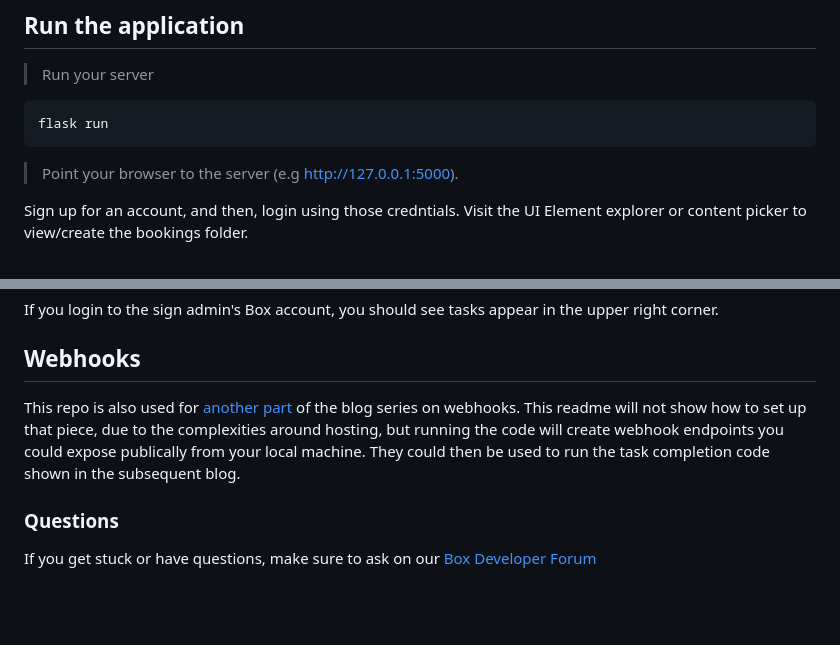
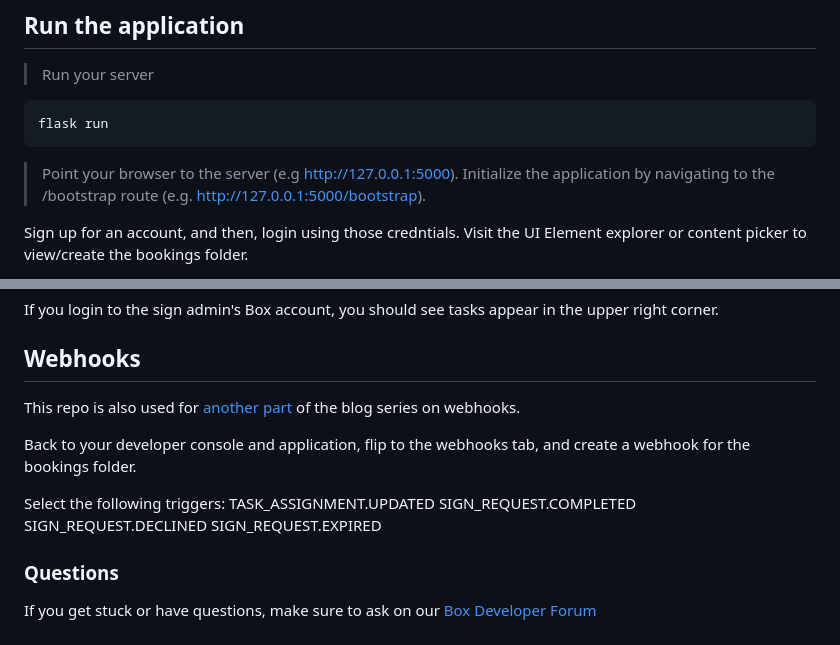
Before and after one commit to box-community/ui-elements-sample-app, a Markdown page: README.md, 2 parts joined by grey strips. Rendered like a GitHub page; blank space fills up the shorter version.

Commit message:
fix readme webhooks

````diff
--- a/README.md
+++ b/README.md
@@ -75,6 +75,7 @@ flask run
 ```
 
 > Point your browser to the server (e.g http://127.0.0.1:5000).
+> Initialize the application by navigating to the /bootstrap route (e.g. http://127.0.0.1:5000/bootstrap).
 
 Sign up for an account, and then, login using those credntials. Visit the UI Element explorer or content picker to view/create the bookings folder.
 
@@ -88,7 +89,15 @@ If you login to the sign admin's Box account, you should see tasks appear in the
 
 ## Webhooks
 
-This repo is also used for [another part](https://medium.com/box-developer-blog/hooked-on-the-box-platform-9264a0efb0a) of the blog series on webhooks. This readme will not show how to set up that piece, due to the complexities around hosting, but running the code will create webhook endpoints you could expose publically from your local machine. They could then be used to run the task completion code shown in the subsequent blog.
+This repo is also used for [another part](https://medium.com/box-developer-blog/hooked-on-the-box-platform-9264a0efb0a) of the blog series on webhooks.
+
+Back to your developer console and application, flip to the webhooks tab, and create a webhook for the bookings folder.
+
+Select the following triggers:
+TASK_ASSIGNMENT.UPDATED
+SIGN_REQUEST.COMPLETED
+SIGN_REQUEST.DECLINED
+SIGN_REQUEST.EXPIRED
 
 ### Questions
 If you get stuck or have questions, make sure to ask on our [Box Developer Forum](https://support.box.com/hc/en-us/community/topics/360001932973-Platform-and-Developer-Forum)
````
